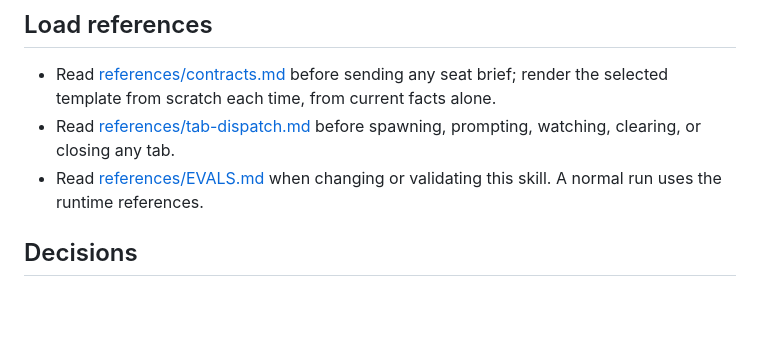
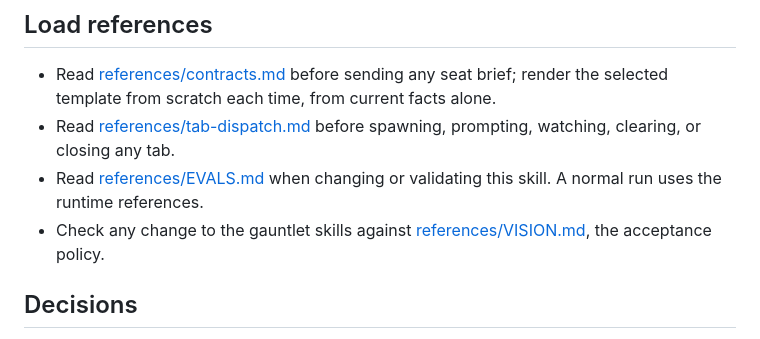
Before and after one commit to atreya2011/agent-skills, a Markdown page: gauntlet/SKILL.md, the part around the change. Drawn GitHub-style; blank space fills up the shorter version.

Commit message:
docs: add the gauntlet acceptance policy (#6)
Adds the gauntlet's acceptance policy as gauntlet/references/VISION.md, linked from the gauntlet skill, with stale lines fixed and glossary words only.

```diff
--- a/gauntlet/SKILL.md
+++ b/gauntlet/SKILL.md
@@ -69,6 +69,7 @@ gpt-5.5 stops at xhigh and gpt-5.6-luna at max. Every value comes from the CLI's
 - Read [references/contracts.md](references/contracts.md) before sending any seat brief; render the selected template from scratch each time, from current facts alone.
 - Read [references/tab-dispatch.md](references/tab-dispatch.md) before spawning, prompting, watching, clearing, or closing any tab.
 - Read [references/EVALS.md](references/EVALS.md) when changing or validating this skill. A normal run uses the runtime references.
+- Check any change to the gauntlet skills against [references/VISION.md](references/VISION.md), the acceptance policy.
 
 ## Decisions
 
```
Also changed, not shown: gauntlet/references/VISION.md (added, +69 -0 lines).
